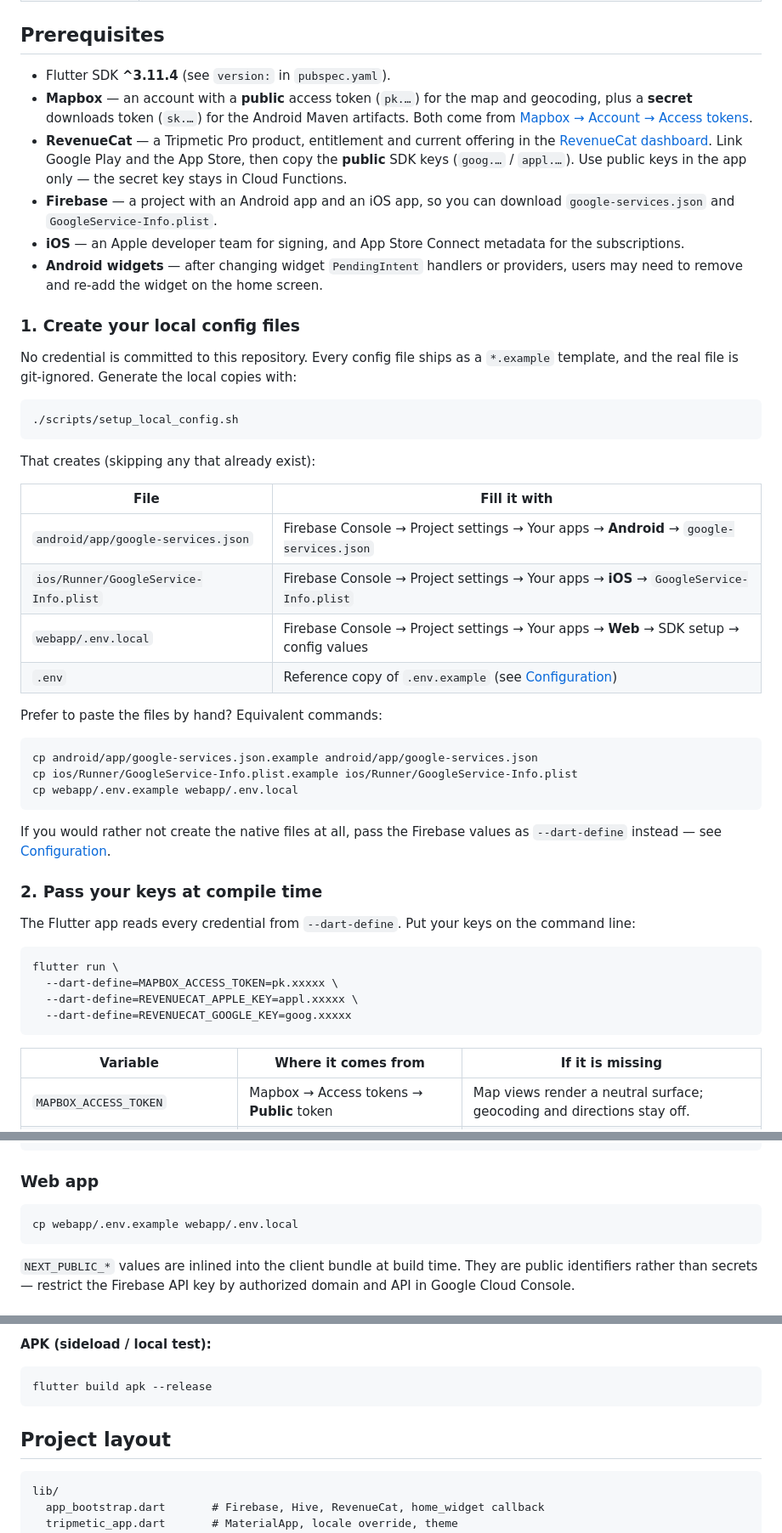
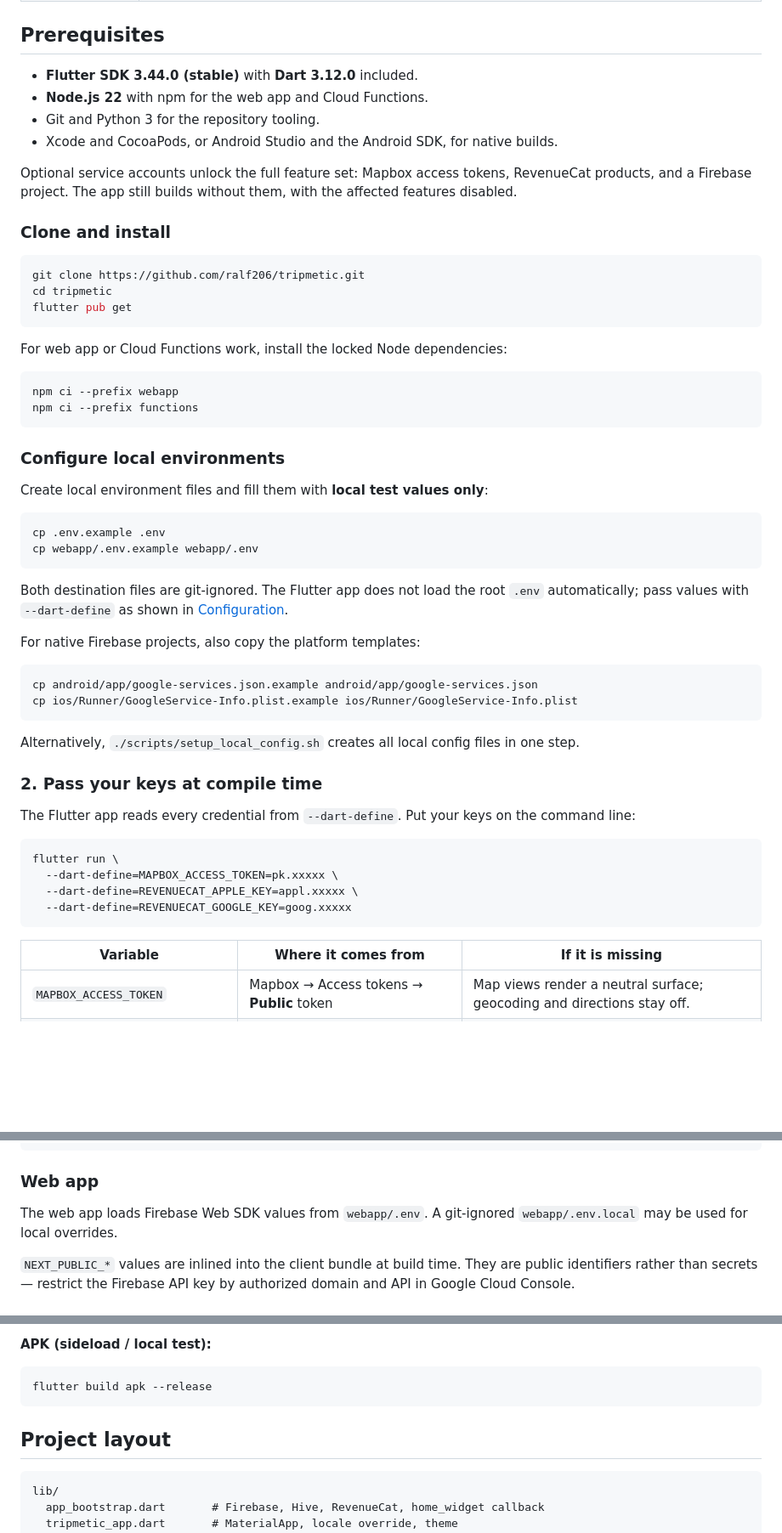
Before and after one commit to DTLA-Professional-Services-LLC/Tripmetic, a Markdown page: README.md, 3 parts joined by grey strips. Shown at 85% size. GitHub-like rendering; blank space fills up the shorter version.

Commit message:
docs: update README with DTLA entity information and contributor setup guide

````diff
--- a/README.md
+++ b/README.md
@@ -95,51 +91,47 @@ Strings live in `lib/l10n/app_*.arb`. Generated code is in `lib/l10n/generated/`
 
 ## Prerequisites
 
-- Flutter SDK **^3.11.4** (see `version:` in `pubspec.yaml`).
-- **Mapbox** — an account with a **public** access token (`pk.…`) for the map
-  and geocoding, plus a **secret** downloads token (`sk.…`) for the Android
-  Maven artifacts. Both come from [Mapbox → Account → Access tokens](https://account.mapbox.com/access-tokens/).
-- **RevenueCat** — a Tripmetic Pro product, entitlement and current offering
-  in the [RevenueCat dashboard](https://app.revenuecat.com). Link Google Play
-  and the App Store, then copy the **public** SDK keys (`goog.…` / `appl.…`).
-  Use public keys in the app only — the secret key stays in Cloud Functions.
-- **Firebase** — a project with an Android app and an iOS app, so you can
-  download `google-services.json` and `GoogleService-Info.plist`.
-- **iOS** — an Apple developer team for signing, and App Store Connect
-  metadata for the subscriptions.
-- **Android widgets** — after changing widget `PendingIntent` handlers or
-  providers, users may need to remove and re-add the widget on the home
-  screen.
+- **Flutter SDK 3.44.0 (stable)** with **Dart 3.12.0** included.
+- **Node.js 22** with npm for the web app and Cloud Functions.
+- Git and Python 3 for the repository tooling.
+- Xcode and CocoaPods, or Android Studio and the Android SDK, for native builds.
 
-### 1. Create your local config files
+Optional service accounts unlock the full feature set: Mapbox access tokens, RevenueCat products, and a Firebase project. The app still builds without them, with the affected features disabled.
 
-No credential is committed to this repository. Every config file ships as a
-`*.example` template, and the real file is git-ignored. Generate the local
-copies with:
+### Clone and install
 
 ```bash
-./scripts/setup_local_config.sh
+git clone https://github.com/ralf206/tripmetic.git
+cd tripmetic
+flutter pub get
 ```
 
-That creates (skipping any that already exist):
+For web app or Cloud Functions work, install the locked Node dependencies:
 
-| File | Fill it with |
-|------|---------------|
-| `android/app/google-services.json` | Firebase Console → Project settings → Your apps → **Android** → `google-services.json` |
-| `ios/Runner/GoogleService-Info.plist` | Firebase Console → Project settings → Your apps → **iOS** → `GoogleService-Info.plist` |
-| `webapp/.env.local` | Firebase Console → Project settings → Your apps → **Web** → SDK setup → config values |
-| `.env` | Reference copy of `.env.example` (see [Configuration](#configuration)) |
+```bash
+npm ci --prefix webapp
+npm ci --prefix functions
+```
 
-Prefer to paste the files by hand? Equivalent commands:
+### Configure local environments
+
+Create local environment files and fill them with **local test values only**:
+
+```bash
+cp .env.example .env
+cp webapp/.env.example webapp/.env
+```
+
+Both destination files are git-ignored. The Flutter app does not load the root `.env` automatically; pass values with `--dart-define` as shown in [Configuration](#configuration).
+
+For native Firebase projects, also copy the platform templates:
 
 ```bash
 cp android/app/google-services.json.example android/app/google-services.json
 cp ios/Runner/GoogleService-Info.plist.example ios/Runner/GoogleService-Info.plist
-cp webapp/.env.example webapp/.env.local
 ```
 
-If you would rather not create the native files at all, pass the Firebase
-values as `--dart-define` instead — see [Configuration](#configuration).
+Alternatively, `./scripts/setup_local_config.sh` creates all local config files in one step.
 
 ### 2. Pass your keys at compile time
 
@@ -154,7 +146,7 @@ flutter run \
 ```
 
 | Variable | Where it comes from | If it is missing |
-|----------|--------------------|------------------|
+| --- | --- | --- |
 | `MAPBOX_ACCESS_TOKEN` | Mapbox → Access tokens → **Public** token | Map views render a neutral surface; geocoding and directions stay off. |
 | `REVENUECAT_APPLE_KEY` | RevenueCat → API keys → **App Store** (`appl.…`) | Subscriptions unavailable; the app stays usable. |
 | `REVENUECAT_GOOGLE_KEY` | RevenueCat → API keys → **Google Play** (`goog.…`) | Same as above. |
@@ -217,9 +209,7 @@ export MAPBOX_DOWNLOADS_TOKEN=sk.xxxxx
 
 ### Web app
 
-```bash
-cp webapp/.env.example webapp/.env.local
-```
+The web app loads Firebase Web SDK values from `webapp/.env`. A git-ignored `webapp/.env.local` may be used for local overrides.
 
 `NEXT_PUBLIC_*` values are inlined into the client bundle at build time. They
 are public identifiers rather than secrets — restrict the Firebase API key by
@@ -313,10 +320,9 @@ repo root — it reads the same variables from the CI environment.
 flutter build apk --release
 ```
 
-
 ## Project layout
 
-```
+```text
 lib/
   app_bootstrap.dart       # Firebase, Hive, RevenueCat, home_widget callback
   tripmetic_app.dart       # MaterialApp, locale override, theme
````
Also changed, not shown: other parts of README.md (+47 -62 lines).
